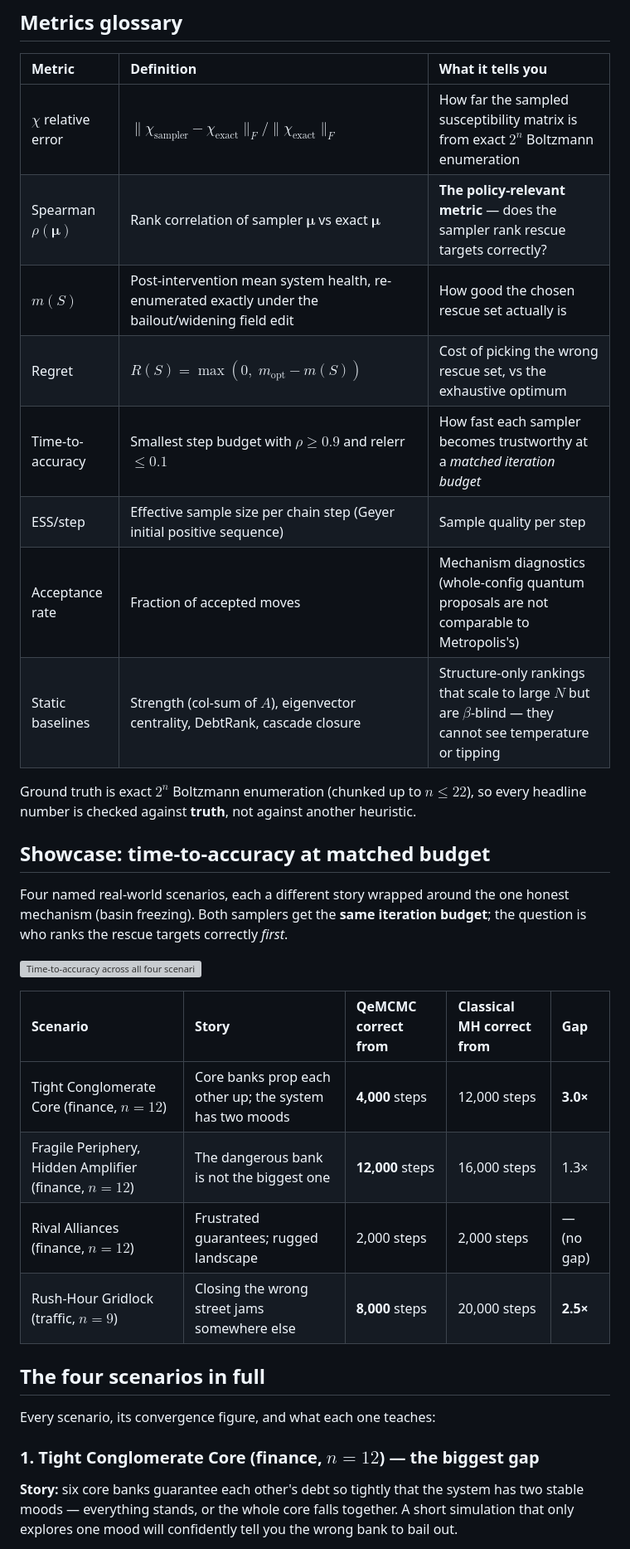
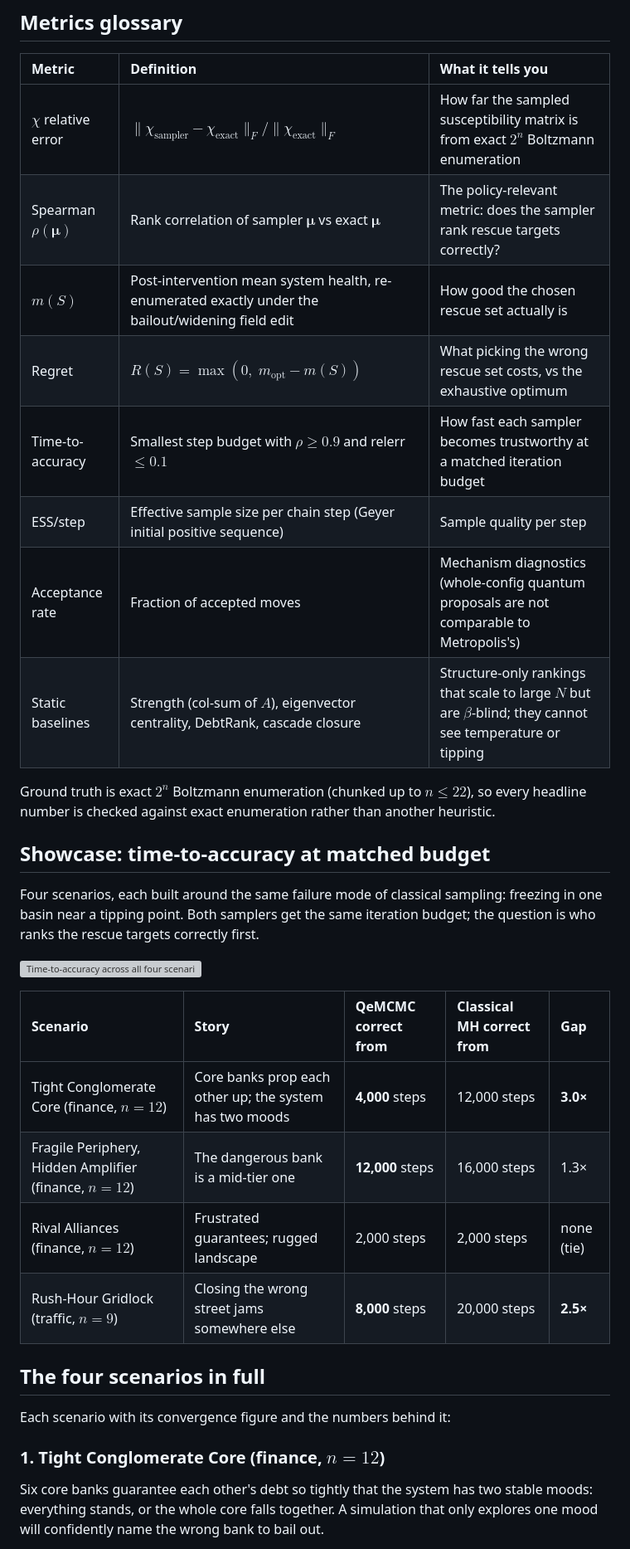
Before and after one commit to Sammybro11/network-risk-qemcmc, a Markdown page: README.md, the part around one of its changes. Shown at 83% size. GitHub-like rendering; grey boxes are pictures that could not be loaded.

```diff
--- a/README.md
+++ b/README.md
@@ -90,34 +88,34 @@ Rescue = stabilizing field edit; quality = post-rescue mean system health $m(S)$
 | Metric | Definition | What it tells you |
 | :---- | :---- | :---- |
 | $\chi$ relative error | $\lVert \chi_{\text{sampler}} - \chi_{\text{exact}}\rVert_F / \lVert \chi_{\text{exact}}\rVert_F$ | How far the sampled susceptibility matrix is from exact $2^n$ Boltzmann enumeration |
-| Spearman $\rho(\boldsymbol{\mu})$ | Rank correlation of sampler $\boldsymbol{\mu}$ vs exact $\boldsymbol{\mu}$ | **The policy-relevant metric** — does the sampler rank rescue targets correctly? |
+| Spearman $\rho(\boldsymbol{\mu})$ | Rank correlation of sampler $\boldsymbol{\mu}$ vs exact $\boldsymbol{\mu}$ | The policy-relevant metric: does the sampler rank rescue targets correctly? |
 | $m(S)$ | Post-intervention mean system health, re-enumerated exactly under the bailout/widening field edit | How good the chosen rescue set actually is |
-| Regret | $R(S) = \max(0,\; m_{\text{opt}} - m(S))$ | Cost of picking the wrong rescue set, vs the exhaustive optimum |
-| Time-to-accuracy | Smallest step budget with $\rho \ge 0.9$ and relerr $\le 0.1$ | How fast each sampler becomes trustworthy at a *matched iteration budget* |
+| Regret | $R(S) = \max(0,\; m_{\text{opt}} - m(S))$ | What picking the wrong rescue set costs, vs the exhaustive optimum |
+| Time-to-accuracy | Smallest step budget with $\rho \ge 0.9$ and relerr $\le 0.1$ | How fast each sampler becomes trustworthy at a matched iteration budget |
 | ESS/step | Effective sample size per chain step (Geyer initial positive sequence) | Sample quality per step |
 | Acceptance rate | Fraction of accepted moves | Mechanism diagnostics (whole-config quantum proposals are not comparable to Metropolis's) |
-| Static baselines | Strength (col-sum of $A$), eigenvector centrality, DebtRank, cascade closure | Structure-only rankings that scale to large $N$ but are $\beta$-blind — they cannot see temperature or tipping |
+| Static baselines | Strength (col-sum of $A$), eigenvector centrality, DebtRank, cascade closure | Structure-only rankings that scale to large $N$ but are $\beta$-blind; they cannot see temperature or tipping |
 
-Ground truth is exact $2^n$ Boltzmann enumeration (chunked up to $n \le 22$), so every headline number is checked against **truth**, not against another heuristic.
+Ground truth is exact $2^n$ Boltzmann enumeration (chunked up to $n \le 22$), so every headline number is checked against exact enumeration rather than another heuristic.
 
 ## Showcase: time-to-accuracy at matched budget
 
-Four named real-world scenarios, each a different story wrapped around the one honest mechanism (basin freezing). Both samplers get the **same iteration budget**; the question is who ranks the rescue targets correctly *first*.
+Four scenarios, each built around the same failure mode of classical sampling: freezing in one basin near a tipping point. Both samplers get the same iteration budget; the question is who ranks the rescue targets correctly first.
 
 ![Time-to-accuracy across all four scenarios](https://raw.githubusercontent.com/Sammybro11/network-risk-qemcmc/main/experiments/showcase/summary_time_to_accuracy.png)
 
 | Scenario | Story | QeMCMC correct from | Classical MH correct from | Gap |
 | :---- | :---- | :---- | :---- | :---- |
 | Tight Conglomerate Core (finance, $n{=}12$) | Core banks prop each other up; the system has two moods | **4,000** steps | 12,000 steps | **3.0×** |
-| Fragile Periphery, Hidden Amplifier (finance, $n{=}12$) | The dangerous bank is not the biggest one | **12,000** steps | 16,000 steps | 1.3× |
-| Rival Alliances (finance, $n{=}12$) | Frustrated guarantees; rugged landscape | 2,000 steps | 2,000 steps | — (no gap) |
+| Fragile Periphery, Hidden Amplifier (finance, $n{=}12$) | The dangerous bank is a mid-tier one | **12,000** steps | 16,000 steps | 1.3× |
+| Rival Alliances (finance, $n{=}12$) | Frustrated guarantees; rugged landscape | 2,000 steps | 2,000 steps | none (tie) |
 | Rush-Hour Gridlock (traffic, $n{=}9$) | Closing the wrong street jams somewhere else | **8,000** steps | 20,000 steps | **2.5×** |
 
 ## The four scenarios in full
 
-Every scenario, its convergence figure, and what each one teaches:
+Each scenario with its convergence figure and the numbers behind it:
 
-### 1. Tight Conglomerate Core (finance, $n{=}12$) — the biggest gap
+### 1. Tight Conglomerate Core (finance, $n{=}12$)
 
-**Story:** six core banks guarantee each other's debt so tightly that the system has two stable moods — everything stands, or the whole core falls together. A short simulation that only explores one mood will confidently tell you the wrong bank to bail out.
+Six core banks guarantee each other's debt so tightly that the system has two stable moods: everything stands, or the whole core falls together. A simulation that only explores one mood will confidently name the wrong bank to bail out.
 
```
Also changed, not shown: other parts of README.md (+29 -34 lines), docs/qollab-project-card.md (+40 -52 lines).
